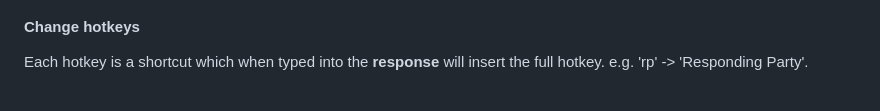
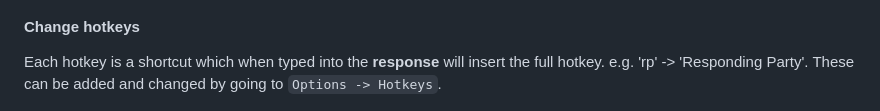
Before and after one commit to RENYREYNOLDSON/myDiscoveryResponses, a Markdown page: README.md, the part around the change. Rendered like a GitHub page.

````diff
--- a/README.md
+++ b/README.md
@@ -98,7 +98,7 @@
 > ![Example Screenshot](./THEME_IMAGE.PNG)
 
 #### Change hotkeys
-Each hotkey is a shortcut which when typed into the **response** will insert the full hotkey. e.g. 'rp' -> 'Responding Party'.
+Each hotkey is a shortcut which when typed into the **response** will insert the full hotkey. e.g. 'rp' -> 'Responding Party'. These can be added and changed by going to ```Options -> Hotkeys```.
 > ![Example Screenshot](./HOTKEYS_IMAGE.PNG)
 
 ## Details
````
